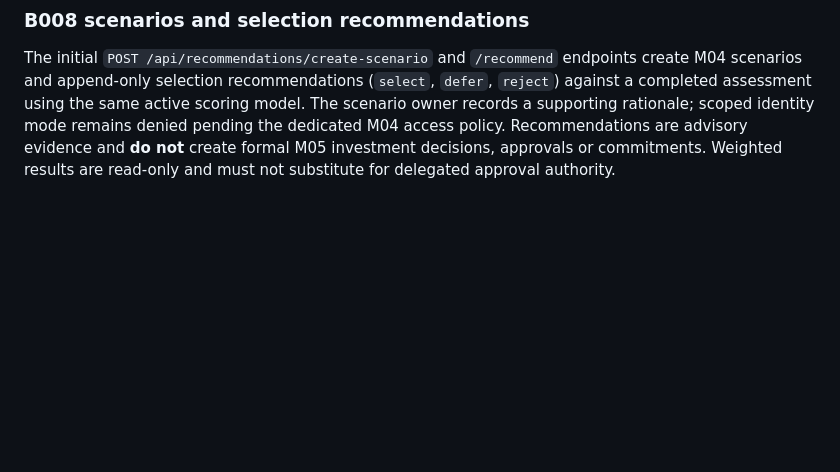
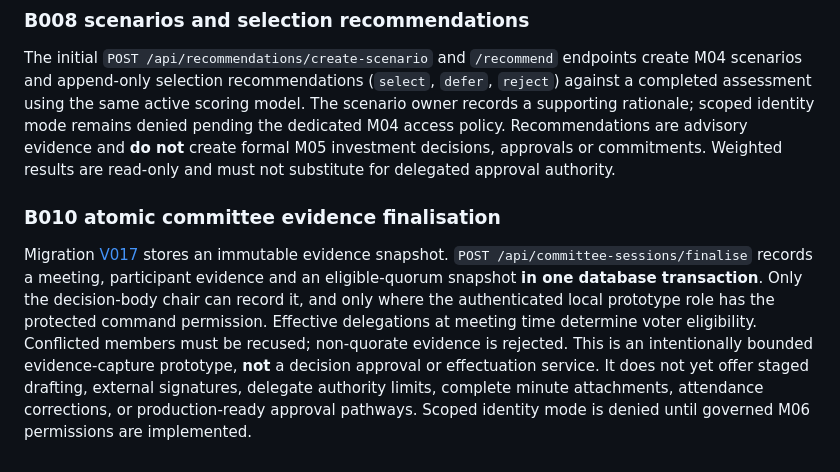
Before and after one commit to squire1310/Strategic_Portfolio_Management, a Markdown page: app/README.md, the part around the change. Drawn GitHub-style; blank space fills up the shorter version.

Commit message:
docs(B010): document atomic immutable evidence and explicit approval separation

```diff
--- a/app/README.md
+++ b/app/README.md
@@ -110,3 +110,7 @@ Following independent M03 intake review, `POST /api/proposals/accept` moves a tr
 ### B008 scenarios and selection recommendations
 
 The initial `POST /api/recommendations/create-scenario` and `/recommend` endpoints create M04 scenarios and append-only selection recommendations (`select`, `defer`, `reject`) against a completed assessment using the same active scoring model. The scenario owner records a supporting rationale; scoped identity mode remains denied pending the dedicated M04 access policy. Recommendations are advisory evidence and **do not** create formal M05 investment decisions, approvals or commitments. Weighted results are read-only and must not substitute for delegated approval authority.
+
+### B010 atomic committee evidence finalisation
+
+Migration [V017](../reconciled-core/migrations/V017__committee_finalisation.sql) stores an immutable evidence snapshot. `POST /api/committee-sessions/finalise` records a meeting, participant evidence and an eligible-quorum snapshot **in one database transaction**. Only the decision-body chair can record it, and only where the authenticated local prototype role has the protected command permission. Effective delegations at meeting time determine voter eligibility. Conflicted members must be recused; non-quorate evidence is rejected. This is an intentionally bounded evidence-capture prototype, **not** a decision approval or effectuation service. It does not yet offer staged drafting, external signatures, delegate authority limits, complete minute attachments, attendance corrections, or production-ready approval pathways. Scoped identity mode is denied until governed M06 permissions are implemented.
```
